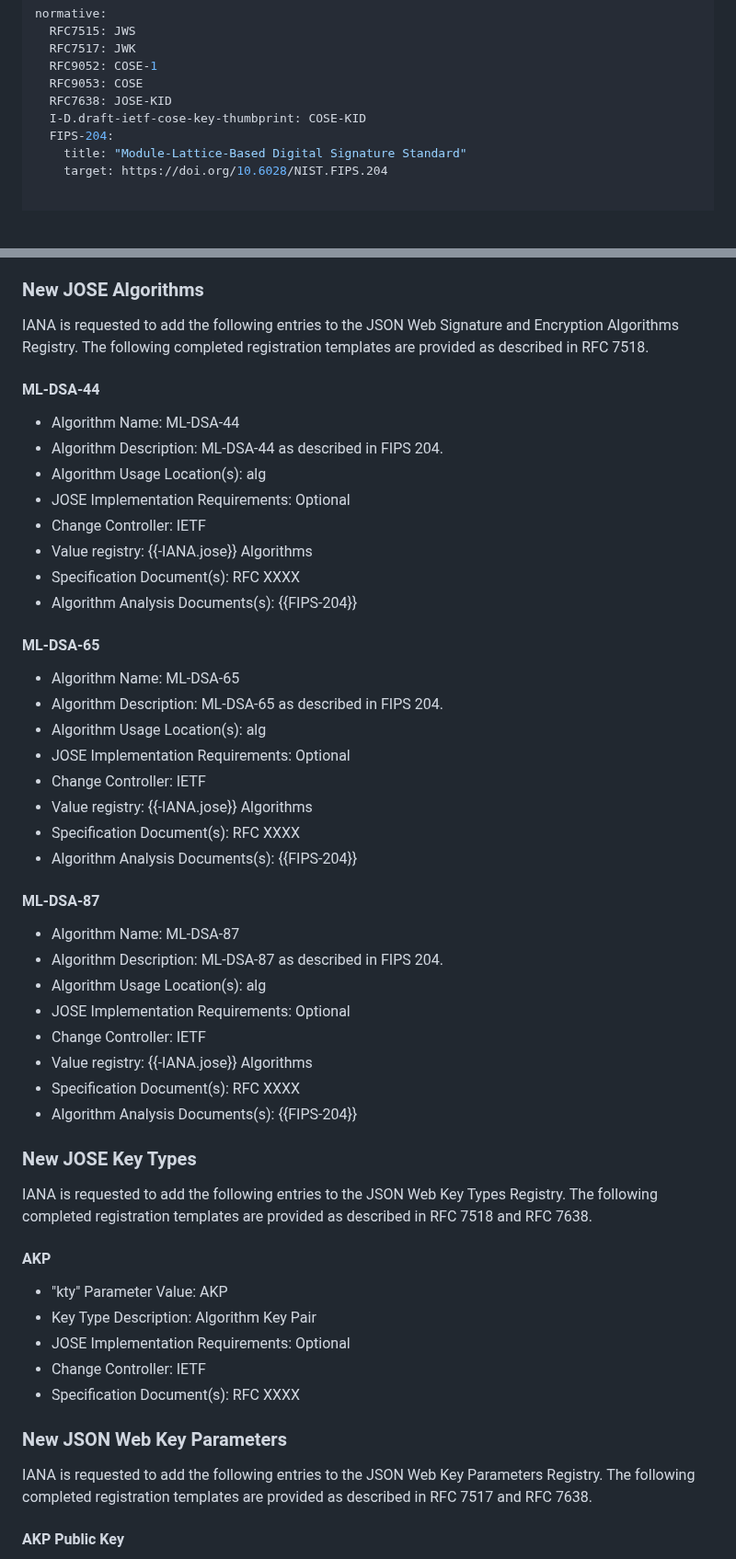
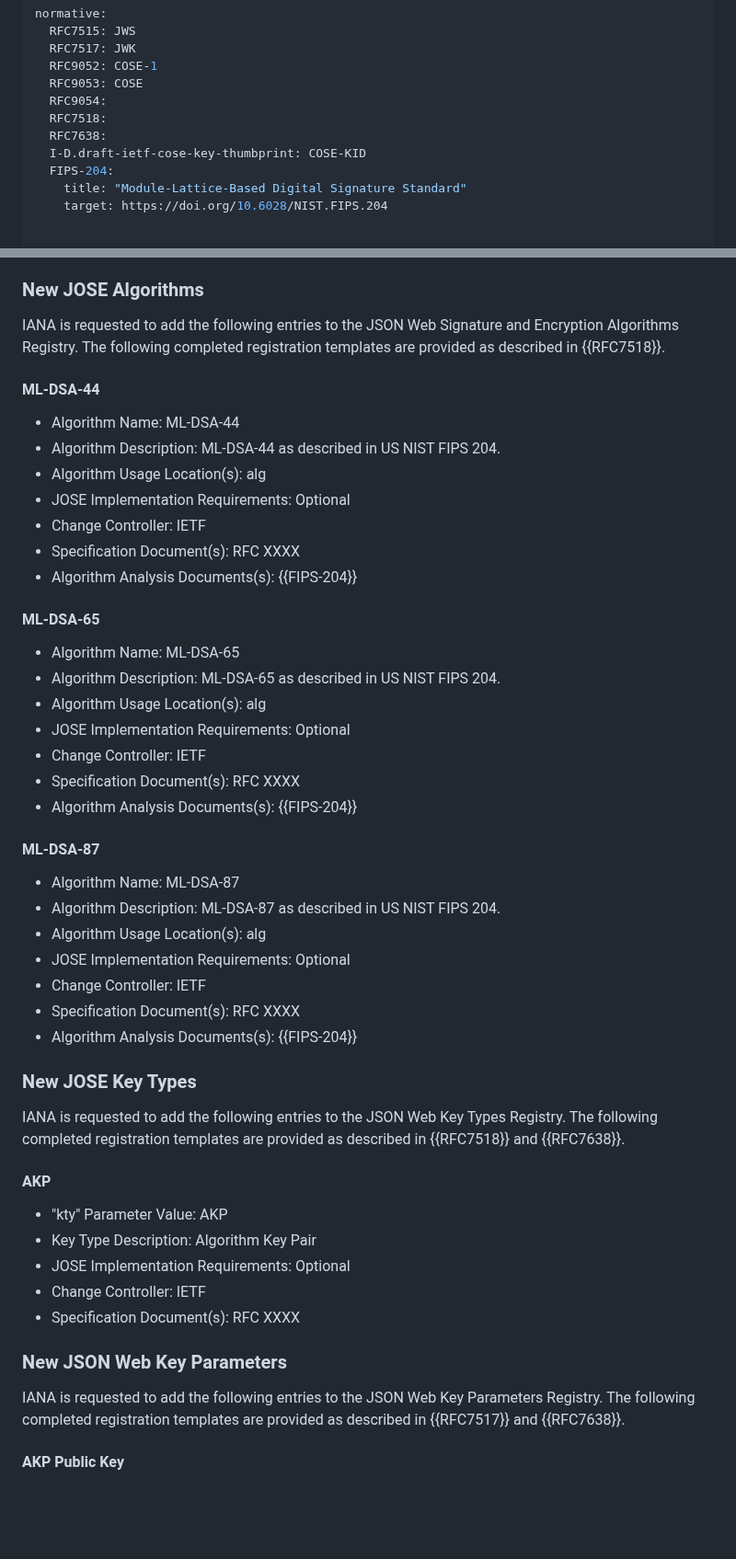
Before and after one commit to cose-wg/draft-ietf-cose-dilithium, a Markdown page: draft-ietf-cose-dilithium.md, 2 parts joined by grey strips. Shown at 92% size. Drawn GitHub-style; blank space fills up the shorter version.

Commit message:
Address genart review

```diff
--- a/draft-ietf-cose-dilithium.md
+++ b/draft-ietf-cose-dilithium.md
@@ -54,7 +54,9 @@ normative:
   RFC7517: JWK
   RFC9052: COSE-1
   RFC9053: COSE
-  RFC7638: JOSE-KID
+  RFC9054:
+  RFC7518:
+  RFC7638:
   I-D.draft-ietf-cose-key-thumbprint: COSE-KID
   FIPS-204:
     title: "Module-Lattice-Based Digital Signature Standard"
@@ -355,45 +361,42 @@ The following completed registration templates are provided as described in RFC
 ### New JOSE Algorithms
 
 IANA is requested to add the following entries to the JSON Web Signature and Encryption Algorithms Registry.
-The following completed registration templates are provided as described in RFC 7518.
+The following completed registration templates are provided as described in {{RFC7518}}.
 
 #### ML-DSA-44
 
 * Algorithm Name: ML-DSA-44
-* Algorithm Description: ML-DSA-44 as described in FIPS 204.
+* Algorithm Description: ML-DSA-44 as described in US NIST FIPS 204.
 * Algorithm Usage Location(s): alg
 * JOSE Implementation Requirements: Optional
 * Change Controller: IETF
-* Value registry: {{-IANA.jose}} Algorithms
 * Specification Document(s): RFC XXXX
 * Algorithm Analysis Documents(s): {{FIPS-204}}
 
 #### ML-DSA-65
 
 * Algorithm Name: ML-DSA-65
-* Algorithm Description: ML-DSA-65 as described in FIPS 204.
+* Algorithm Description: ML-DSA-65 as described in US NIST FIPS 204.
 * Algorithm Usage Location(s): alg
 * JOSE Implementation Requirements: Optional
 * Change Controller: IETF
-* Value registry: {{-IANA.jose}} Algorithms
 * Specification Document(s): RFC XXXX
 * Algorithm Analysis Documents(s): {{FIPS-204}}
 
 #### ML-DSA-87
 
 * Algorithm Name: ML-DSA-87
-* Algorithm Description: ML-DSA-87 as described in FIPS 204.
+* Algorithm Description: ML-DSA-87 as described in US NIST FIPS 204.
 * Algorithm Usage Location(s): alg
 * JOSE Implementation Requirements: Optional
 * Change Controller: IETF
-* Value registry: {{-IANA.jose}} Algorithms
 * Specification Document(s): RFC XXXX
 * Algorithm Analysis Documents(s): {{FIPS-204}}
 
 ### New JOSE Key Types
 
 IANA is requested to add the following entries to the JSON Web Key Types Registry.
-The following completed registration templates are provided as described in RFC 7518 and RFC 7638.
+The following completed registration templates are provided as described in {{RFC7518}} and {{RFC7638}}.
 
 #### AKP
 
@@ -406,7 +409,7 @@ The following completed registration templates are provided as described in RFC
 ### New JSON Web Key Parameters
 
 IANA is requested to add the following entries to the JSON Web Key Parameters Registry.
-The following completed registration templates are provided as described in RFC 7517 and RFC 7638.
+The following completed registration templates are provided as described in {{RFC7517}} and {{RFC7638}}.
 
 #### AKP Public Key
 
```
Also changed, not shown: other parts of draft-ietf-cose-dilithium.md (+8 -4 lines).
